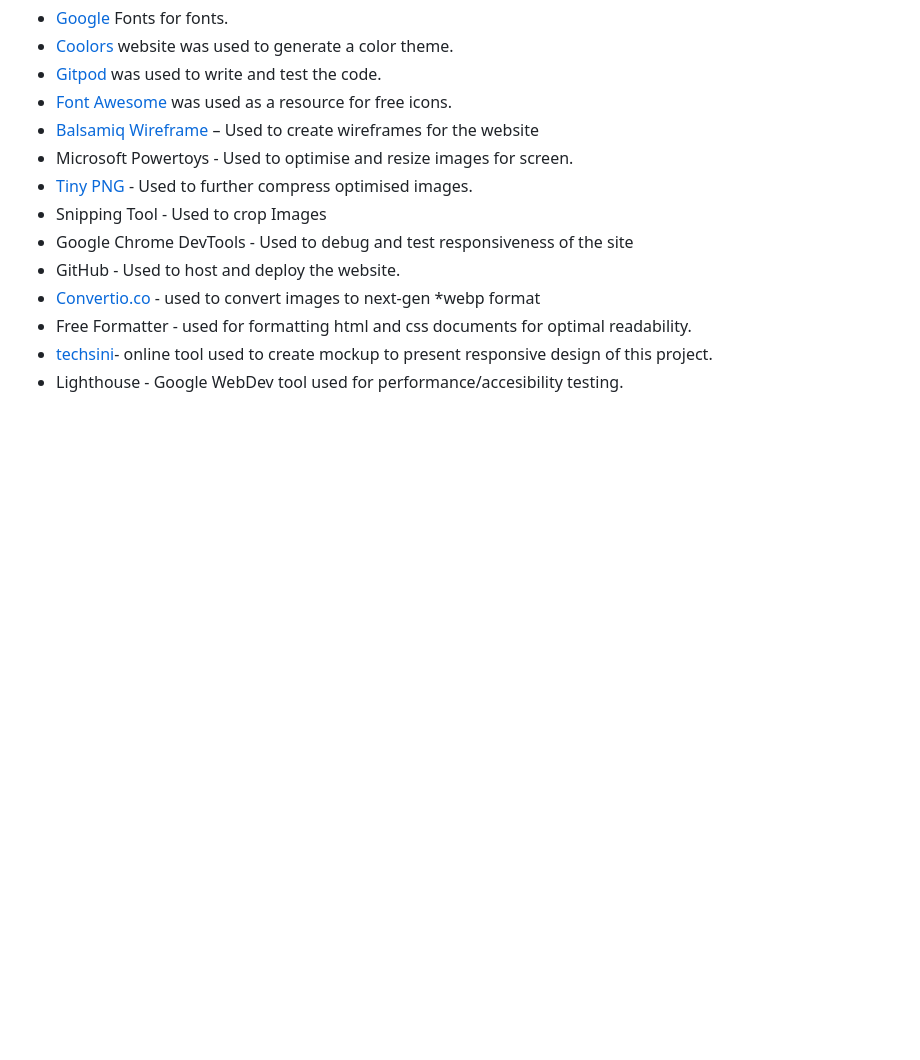
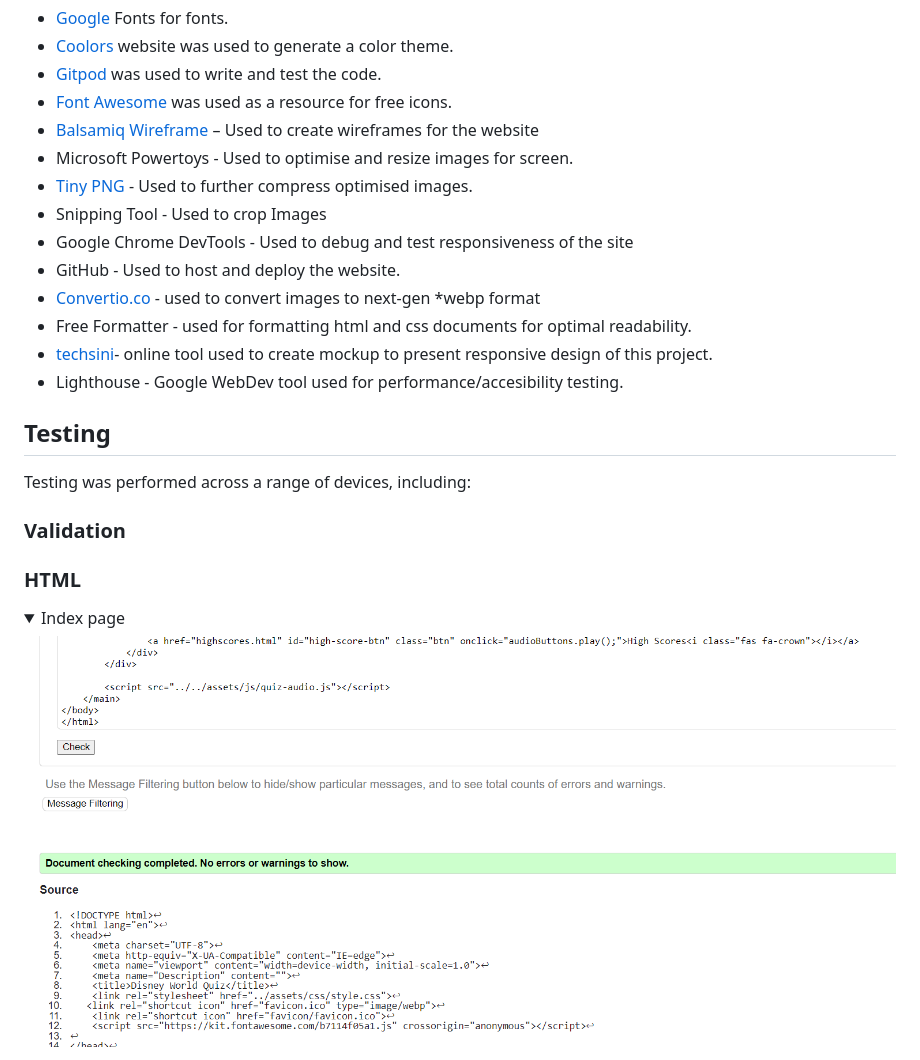
Before and after one commit to Dhvani-intwala/Disney-Quiz, a Markdown page: README.md, the part around the change printed below. Rendered like a GitHub page; pictures changed too: assets/readme-img/indexpage-validator.png (added); folded sections open; blank space fills up the shorter version.

```diff
--- a/README.md
+++ b/README.md
@@ -163,3 +179,18 @@ To achieve the strategic goals I implemented the following features:-
 - Free Formatter - used for formatting html and css documents for optimal readability.
 - [techsini](https://techsini.com/multi-mockup/)- online tool used to create mockup to present responsive design of this project.
 - Lighthouse - Google WebDev tool used for performance/accesibility testing.
+
+## Testing
+
+Testing was performed across a range of devices, including:
+
+
+
+### **Validation**
+### **HTML**
+
+<details>
+<summary> Index page</summary>
+
+![screenshoot of index html validator](/assets/readme-img/indexpage-validator.png)
+
```
Also changed, not shown: other parts of README.md (+63 -10 lines), assets/readme-img/CSS-validetor.png (added), assets/readme-img/end-page-validator.png (added), assets/readme-img/game-page-validator.png (added), assets/readme-img/high-scores-validator.png (added), 6 other files.
